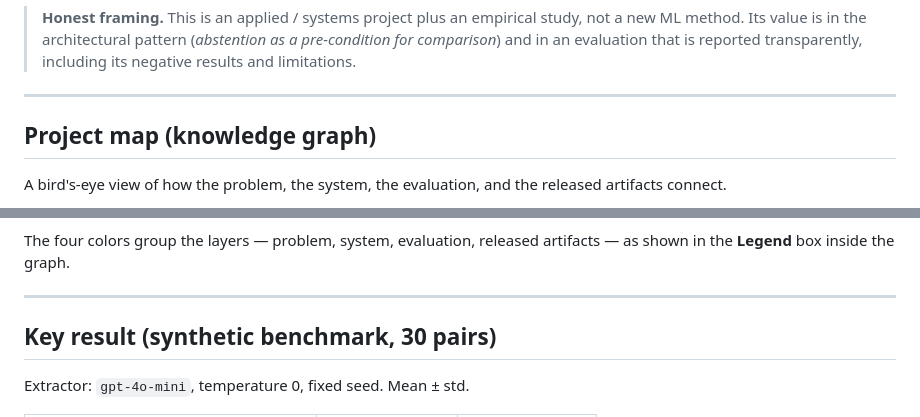
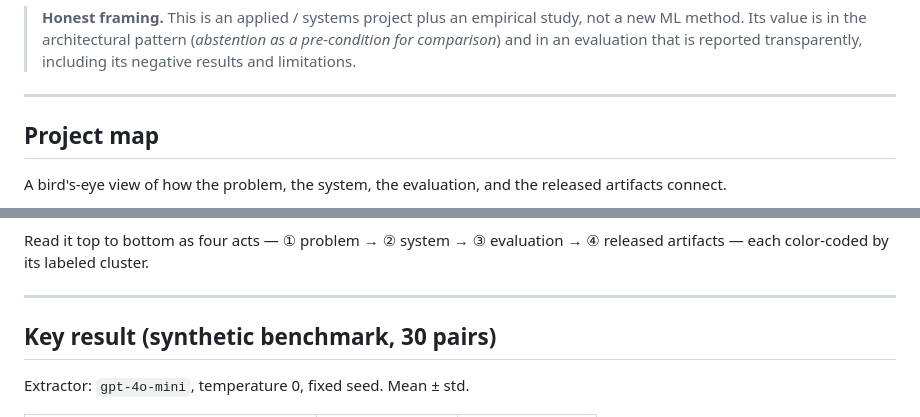
Before and after one commit to marcospaula/FLARE26-P1, a Markdown page: README.md, 2 parts joined by grey strips. Rendered like a GitHub page.

````diff
--- a/README.md
+++ b/README.md
@@ -22,7 +22,7 @@ hallucinating an answer that the document never gave.
 
 ---
 
-## Project map (knowledge graph)
+## Project map
 
 A bird's-eye view of how the problem, the system, the evaluation, and the
 released artifacts connect.
@@ -76,7 +84,7 @@ graph TD
 ```
 
-The four colors group the layers — problem, system, evaluation, released
-artifacts — as shown in the **Legend** box inside the graph.
+Read it top to bottom as four acts — ① problem → ② system → ③ evaluation →
+④ released artifacts — each color-coded by its labeled cluster.
 
 ---
 
````
Also changed, not shown: other parts of README.md (+39 -31 lines).
